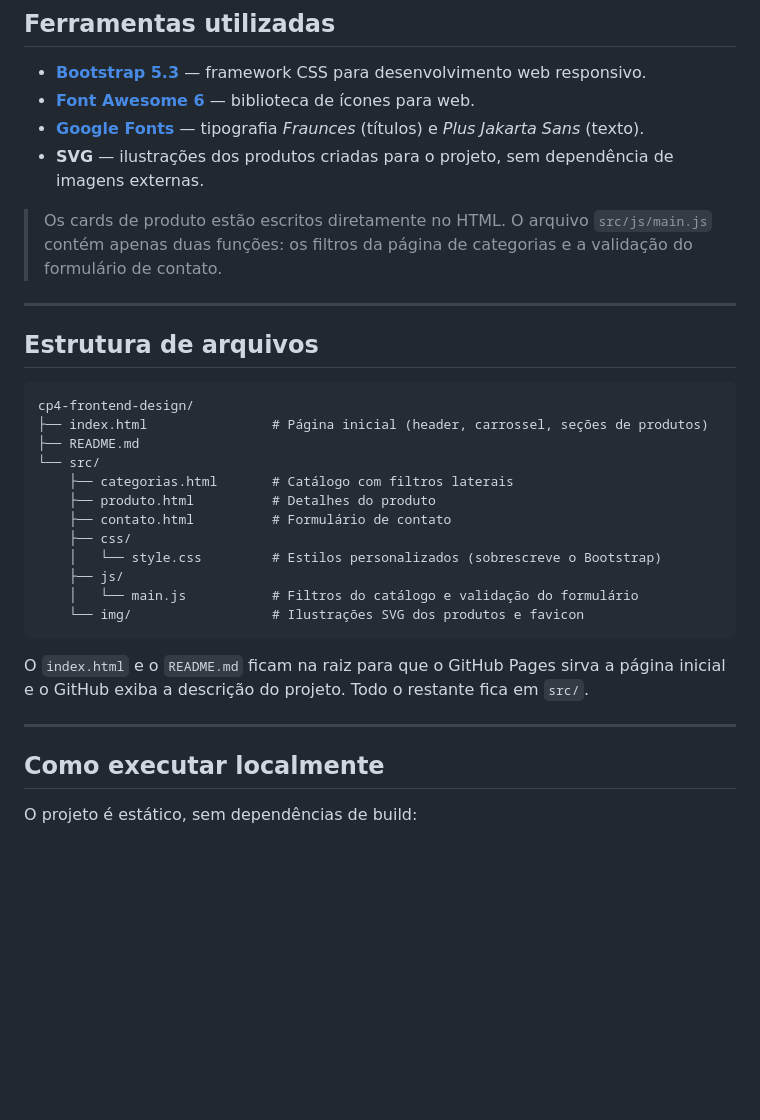
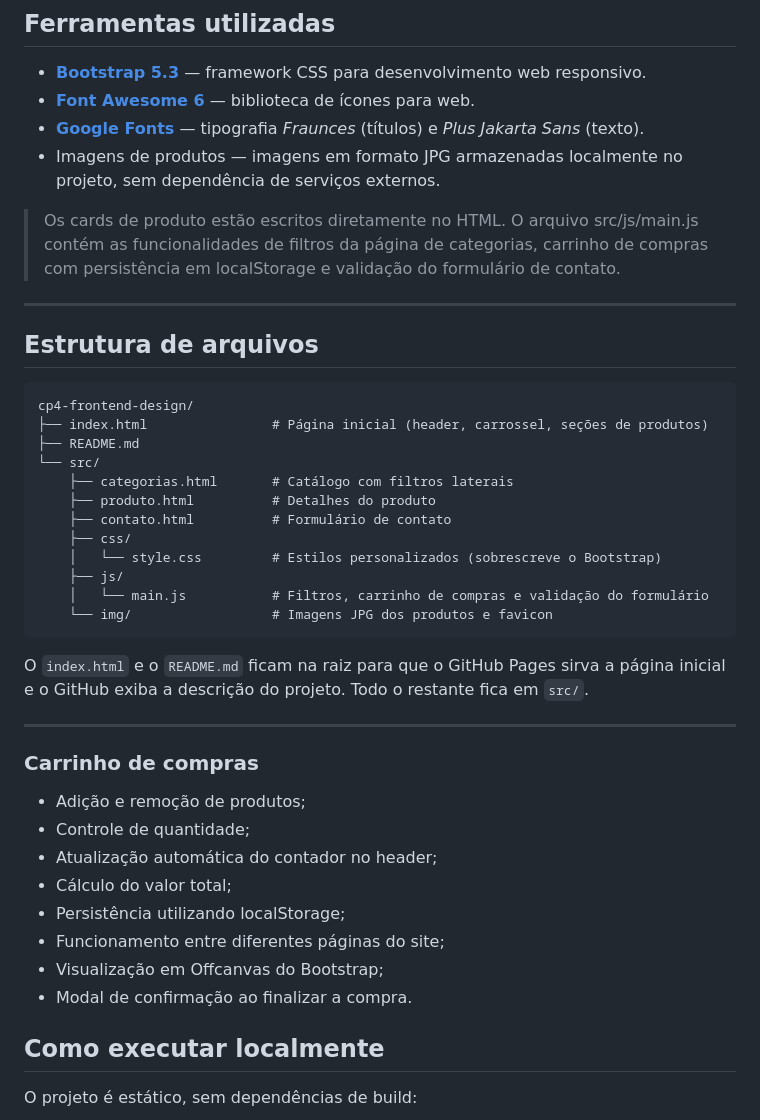
Before and after one commit to ArturFBrandi/cp4-frontend-design, a Markdown page: README.md, the part around the change. GitHub-like rendering; blank space fills up the shorter version.

Commit message:
sincroniza README com as novas features do projeto

````diff
--- a/README.md
+++ b/README.md
@@ -83,10 +83,10 @@ para manter uma identidade visual própria da loja.
 - **[Bootstrap 5.3](https://getbootstrap.com/)** — framework CSS para desenvolvimento web responsivo.
 - **[Font Awesome 6](https://fontawesome.com/)** — biblioteca de ícones para web.
 - **[Google Fonts](https://fonts.google.com/)** — tipografia *Fraunces* (títulos) e *Plus Jakarta Sans* (texto).
-- **SVG** — ilustrações dos produtos criadas para o projeto, sem dependência de imagens externas.
+- Imagens de produtos — imagens em formato JPG armazenadas localmente no projeto, sem dependência de serviços externos.
 
-> Os cards de produto estão escritos diretamente no HTML. O arquivo `src/js/main.js` contém
-> apenas duas funções: os filtros da página de categorias e a validação do formulário de contato.
+> Os cards de produto estão escritos diretamente no HTML.  O arquivo src/js/main.js contém as funcionalidades de filtros da página de categorias, carrinho de compras com persistência em localStorage e validação do formulário de contato.
+
 
 ---
 
@@ -103,14 +103,26 @@ cp4-frontend-design/
     ├── css/
     │   └── style.css         # Estilos personalizados (sobrescreve o Bootstrap)
     ├── js/
-    │   └── main.js           # Filtros do catálogo e validação do formulário
-    └── img/                  # Ilustrações SVG dos produtos e favicon
+    │   └── main.js           # Filtros, carrinho de compras e validação do formulário
+    └── img/                  # Imagens JPG dos produtos e favicon
 ```
 
 O `index.html` e o `README.md` ficam na raiz para que o GitHub Pages sirva a página
 inicial e o GitHub exiba a descrição do projeto. Todo o restante fica em `src/`.
 
 ---
+
+### Carrinho de compras
+
+- Adição e remoção de produtos;
+- Controle de quantidade;
+- Atualização automática do contador no header;
+- Cálculo do valor total;
+- Persistência utilizando localStorage;
+- Funcionamento entre diferentes páginas do site;
+- Visualização em Offcanvas do Bootstrap;
+- Modal de confirmação ao finalizar a compra.
+
 
 ## Como executar localmente
 
````
